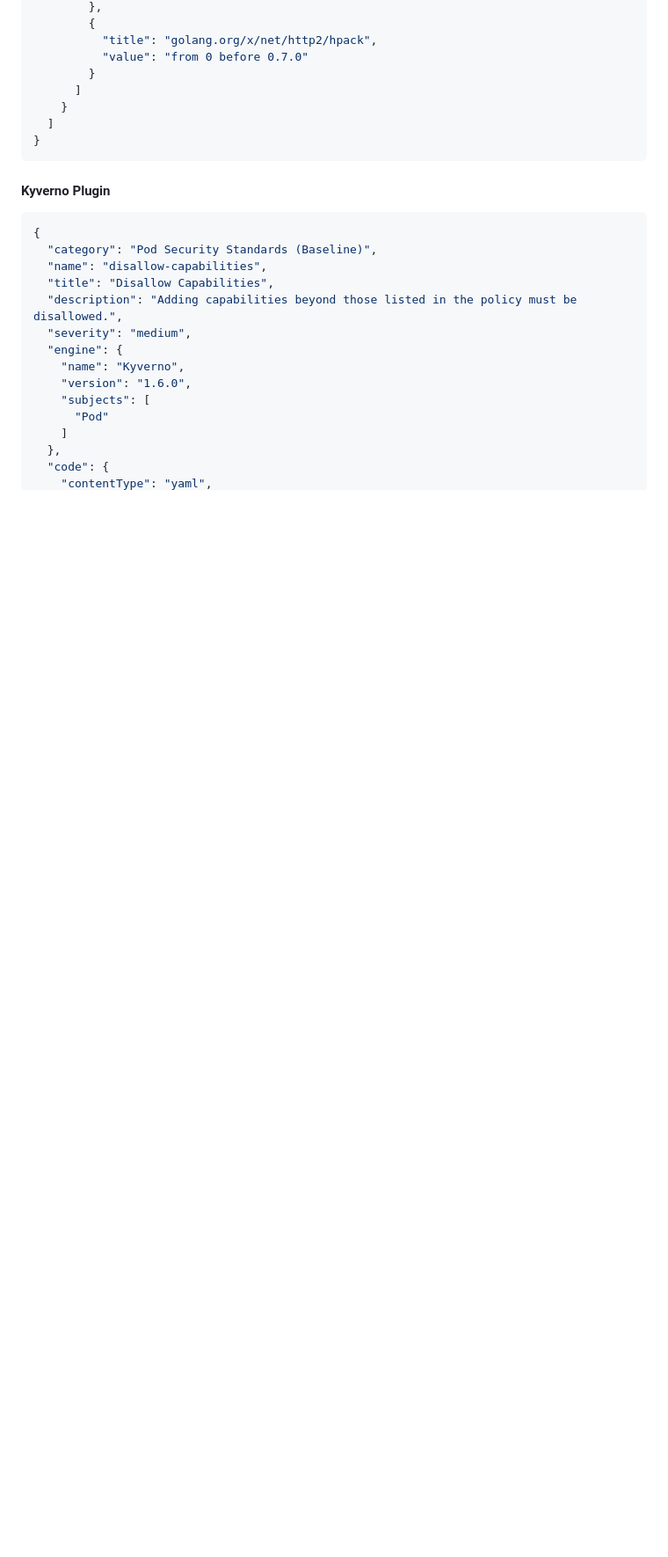
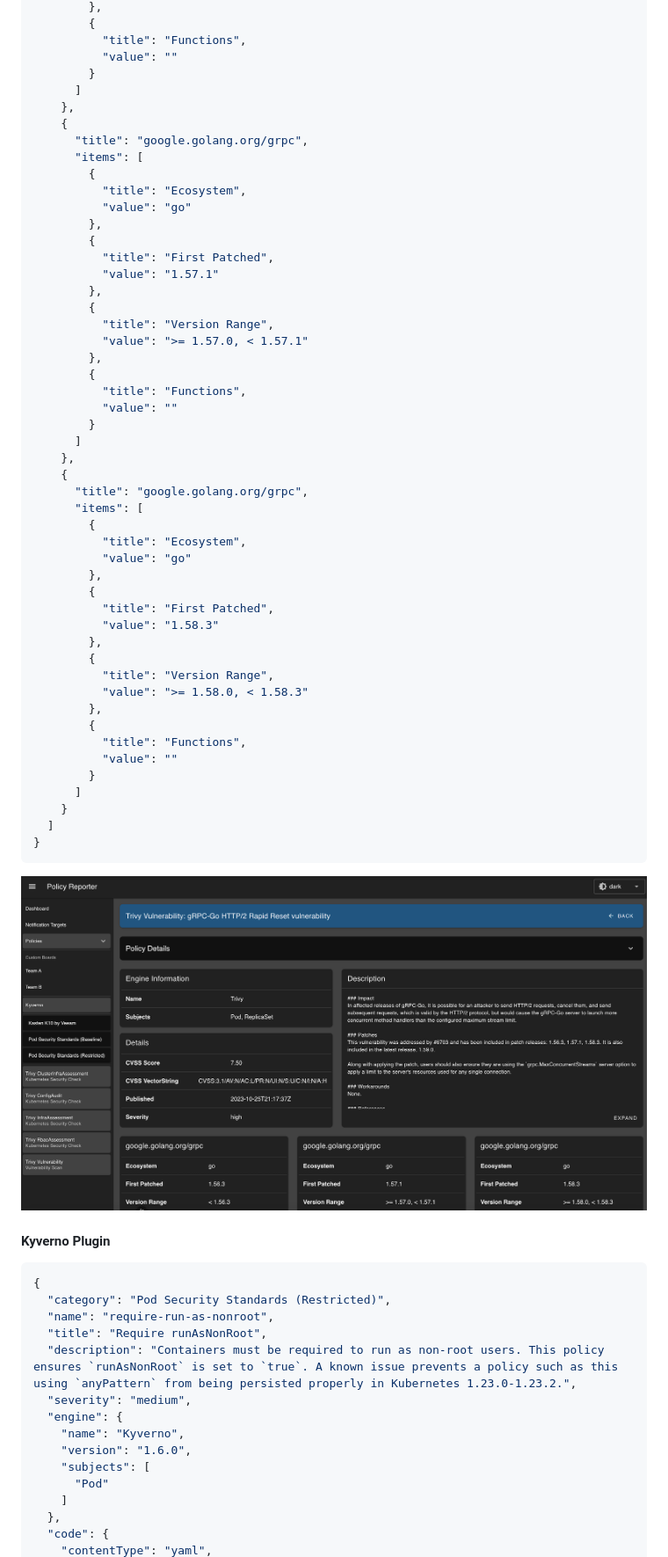
Before and after one commit to kyverno/policy-reporter-plugins, a Markdown page: README.md, the part around one of its changes. Shown at 88% size. Rendered like a GitHub page; pictures changed too: screens/trivy-details.png (added); blank space fills up the shorter version.

````diff
--- a/README.md
+++ b/README.md
@@ -209,7 +192,49 @@ http://localhost:8083/policies/default/restrict-apparmor-profiles
         },
         {
-          "title": "golang.org/x/net/http2/hpack",
-          "value": "from 0 before 0.7.0"
+          "title": "Functions",
+          "value": ""
+        }
+      ]
+    },
+    {
+      "title": "google.golang.org/grpc",
+      "items": [
+        {
+          "title": "Ecosystem",
+          "value": "go"
+        },
+        {
+          "title": "First Patched",
+          "value": "1.57.1"
+        },
+        {
+          "title": "Version Range",
+          "value": ">= 1.57.0, < 1.57.1"
+        },
+        {
+          "title": "Functions",
+          "value": ""
+        }
+      ]
+    },
+    {
+      "title": "google.golang.org/grpc",
+      "items": [
+        {
+          "title": "Ecosystem",
+          "value": "go"
+        },
+        {
+          "title": "First Patched",
+          "value": "1.58.3"
+        },
+        {
+          "title": "Version Range",
+          "value": ">= 1.58.0, < 1.58.3"
+        },
+        {
+          "title": "Functions",
+          "value": ""
         }
       ]
     }
@@ -217,14 +242,16 @@ http://localhost:8083/policies/default/restrict-apparmor-profiles
 }
 ```
 
+![Trivy Policy Details](./screens/trivy-details.png)
+
 #### Kyverno Plugin
 
 ```json
 {
-  "category": "Pod Security Standards (Baseline)",
-  "name": "disallow-capabilities",
-  "title": "Disallow Capabilities",
-  "description": "Adding capabilities beyond those listed in the policy must be disallowed.",
+  "category": "Pod Security Standards (Restricted)",
+  "name": "require-run-as-nonroot",
+  "title": "Require runAsNonRoot",
+  "description": "Containers must be required to run as non-root users. This policy ensures `runAsNonRoot` is set to `true`. A known issue prevents a policy such as this using `anyPattern` from being persisted properly in Kubernetes 1.23.0-1.23.2.",
   "severity": "medium",
   "engine": {
     "name": "Kyverno",
````
Also changed, not shown: other parts of README.md (+35 -50 lines), screens/kyverno-details.png (added), screens/kyverno-list.png (added), screens/swagger.png (renamed from example/images/swagger.png), screens/trivy-list.png (added).
